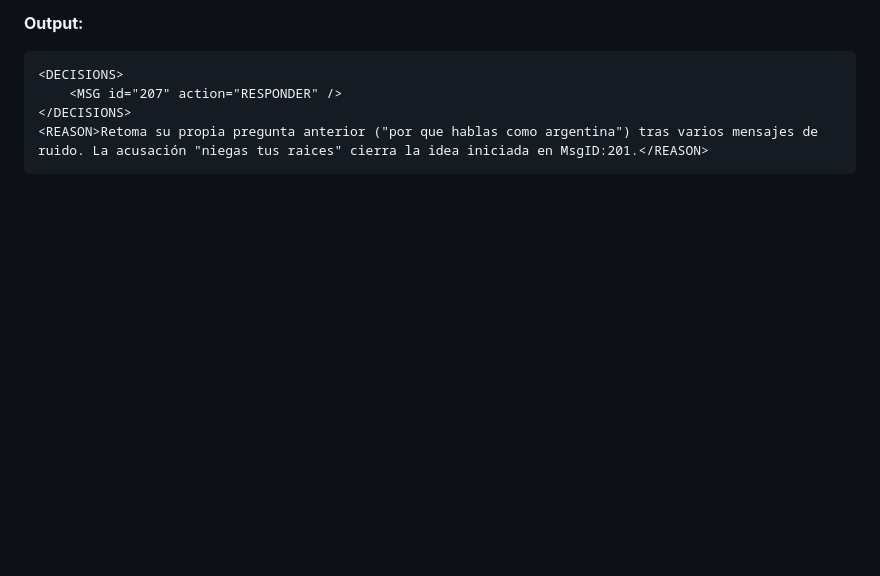
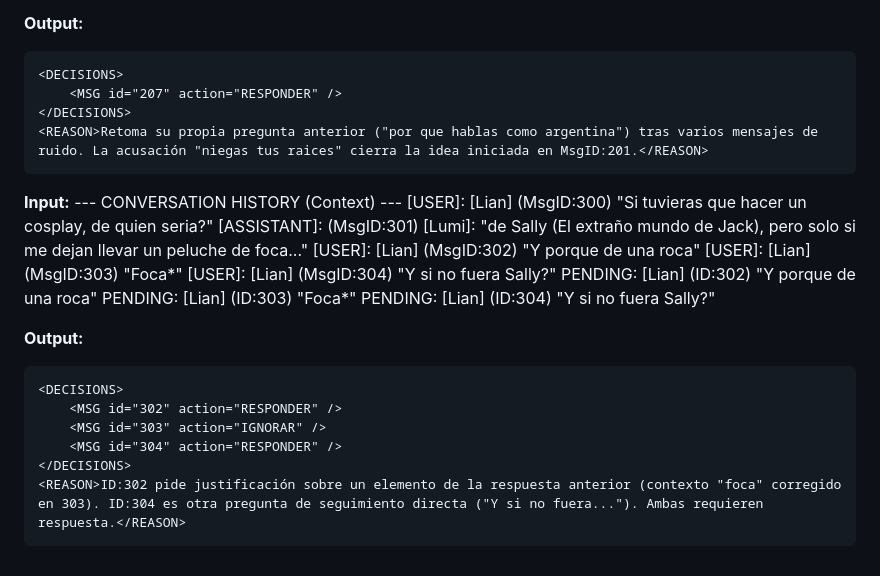
Before and after one commit to shockerqt/discord-ai-bot, a Markdown page: prompts/decision_agent.md, the part around the change. Rendered like a GitHub page; blank space fills up the shorter version.

Commit message:
Add complex examples to Decision Agent prompt (context tracking, follow-ups, typos)

````diff
--- a/prompts/decision_agent.md
+++ b/prompts/decision_agent.md
@@ -179,3 +179,24 @@ PENDING: [Lian] (ID:207) "Te voy a golpear por argentina, niegas tus raices"
 </DECISIONS>
 <REASON>Retoma su propia pregunta anterior ("por que hablas como argentina") tras varios mensajes de ruido. La acusación "niegas tus raices" cierra la idea iniciada en MsgID:201.</REASON>
 ```
+
+**Input:**
+--- CONVERSATION HISTORY (Context) ---
+[USER]: [Lian] (MsgID:300) "Si tuvieras que hacer un cosplay, de quien seria?"
+[ASSISTANT]: (MsgID:301) [Lumi]: "de Sally (El extraño mundo de Jack), pero solo si me dejan llevar un peluche de foca..."
+[USER]: [Lian] (MsgID:302) "Y porque de una roca"
+[USER]: [Lian] (MsgID:303) "Foca*"
+[USER]: [Lian] (MsgID:304) "Y si no fuera Sally?"
+PENDING: [Lian] (ID:302) "Y porque de una roca"
+PENDING: [Lian] (ID:303) "Foca*"
+PENDING: [Lian] (ID:304) "Y si no fuera Sally?"
+
+**Output:**
+```xml
+<DECISIONS>
+    <MSG id="302" action="RESPONDER" />
+    <MSG id="303" action="IGNORAR" />
+    <MSG id="304" action="RESPONDER" />
+</DECISIONS>
+<REASON>ID:302 pide justificación sobre un elemento de la respuesta anterior (contexto "foca" corregido en 303). ID:304 es otra pregunta de seguimiento directa ("Y si no fuera..."). Ambas requieren respuesta.</REASON>
+```
````
